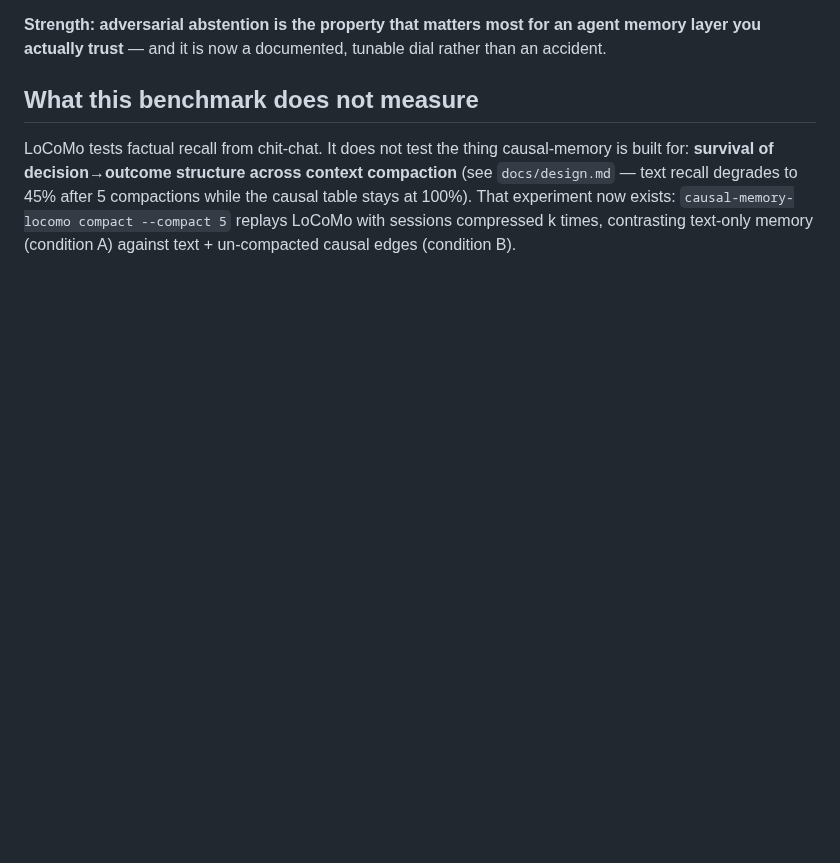
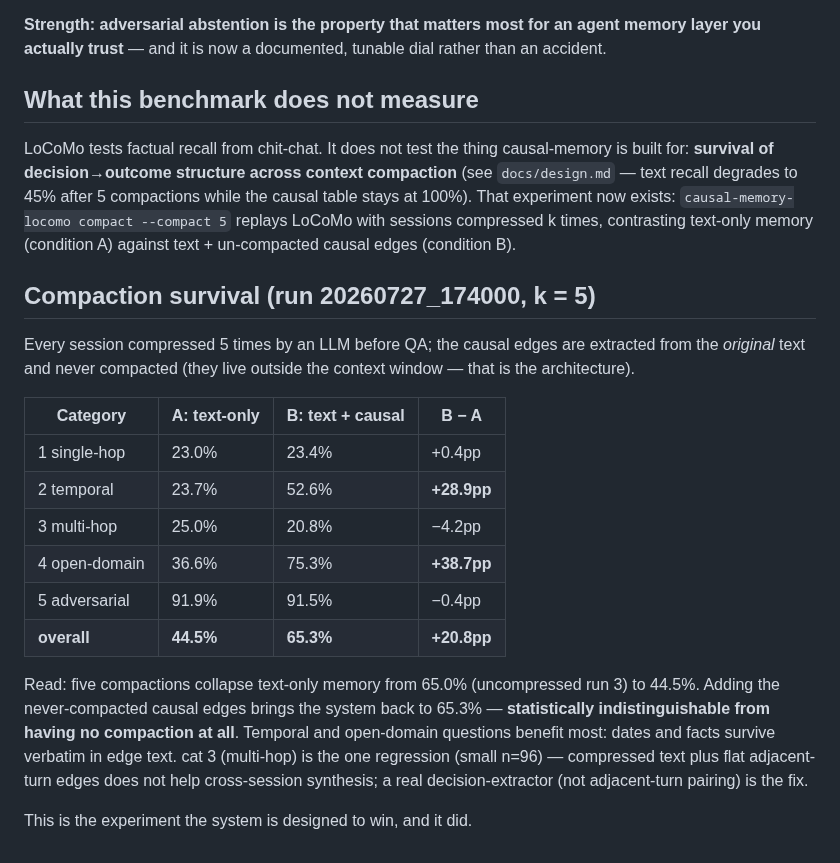
Before and after one commit to JingxuanC/causal-memory, a Markdown page: docs/benchmarks/locomo.md, the part around the change. GitHub-like rendering; blank space fills up the shorter version.

Commit message:
bench(locomo): compaction-survival results — causal edges rescue +20.8pp
k=5 LLM compactions: text-only 44.5% vs text+causal 65.3% (uncompressed
baseline 65.0%). Temporal +28.9pp, open-domain +38.7pp. The causal
table makes the system statistically indistinguishable from having no
compaction at all.

```diff
--- a/docs/benchmarks/locomo.md
+++ b/docs/benchmarks/locomo.md
@@ -178,3 +178,29 @@ after 5 compactions while the causal table stays at 100%). That experiment
 now exists: `causal-memory-locomo compact --compact 5` replays LoCoMo with
 sessions compressed k times, contrasting text-only memory (condition A)
 against text + un-compacted causal edges (condition B).
+
+## Compaction survival (run 20260727_174000, k = 5)
+
+Every session compressed 5 times by an LLM before QA; the causal edges are
+extracted from the *original* text and never compacted (they live outside
+the context window — that is the architecture).
+
+| Category | A: text-only | B: text + causal | B − A |
+|---|---|---|---|
+| 1 single-hop | 23.0% | 23.4% | +0.4pp |
+| 2 temporal | 23.7% | 52.6% | **+28.9pp** |
+| 3 multi-hop | 25.0% | 20.8% | −4.2pp |
+| 4 open-domain | 36.6% | 75.3% | **+38.7pp** |
+| 5 adversarial | 91.9% | 91.5% | −0.4pp |
+| **overall** | **44.5%** | **65.3%** | **+20.8pp** |
+
+Read: five compactions collapse text-only memory from 65.0% (uncompressed
+run 3) to 44.5%. Adding the never-compacted causal edges brings the system
+back to 65.3% — **statistically indistinguishable from having no
+compaction at all**. Temporal and open-domain questions benefit most: dates
+and facts survive verbatim in edge text. cat 3 (multi-hop) is the one
+regression (small n=96) — compressed text plus flat adjacent-turn edges
+does not help cross-session synthesis; a real decision-extractor (not
+adjacent-turn pairing) is the fix.
+
+This is the experiment the system is designed to win, and it did.
```
Also changed, not shown: README.md (+1 -1 lines).
